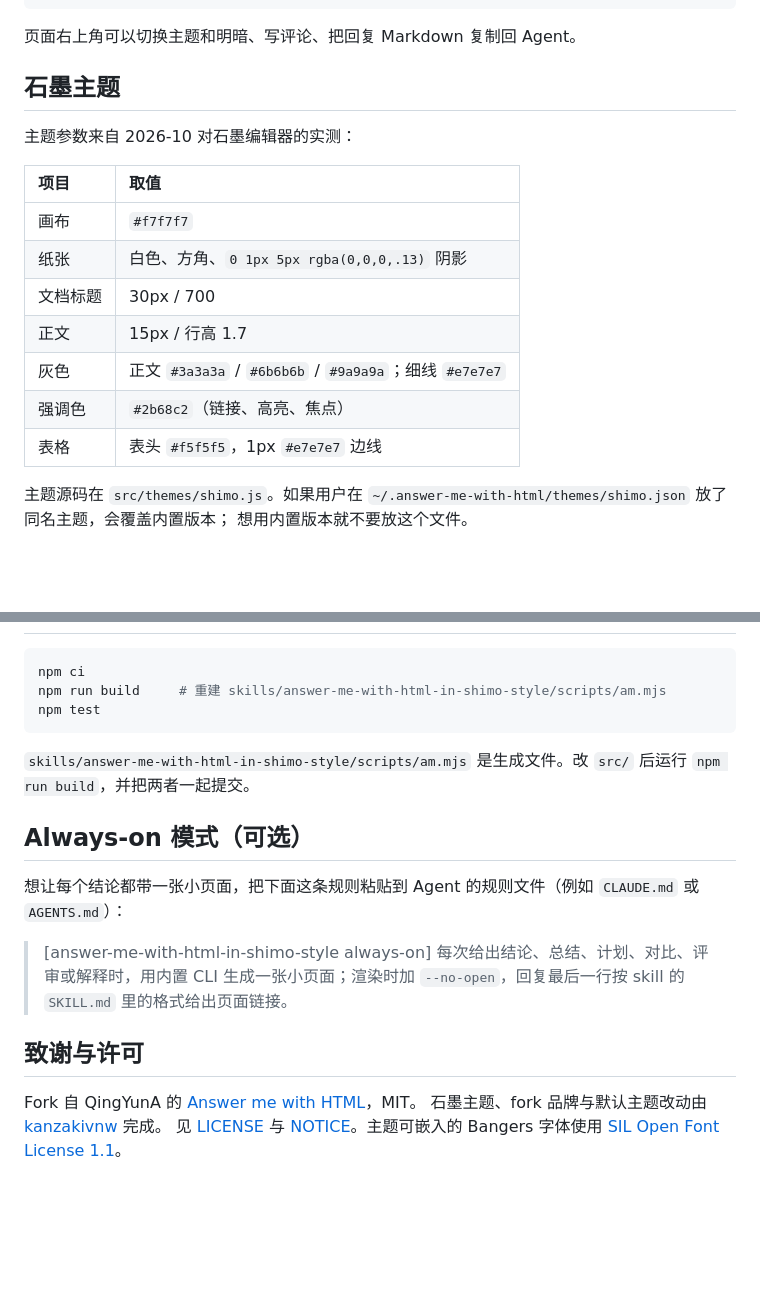
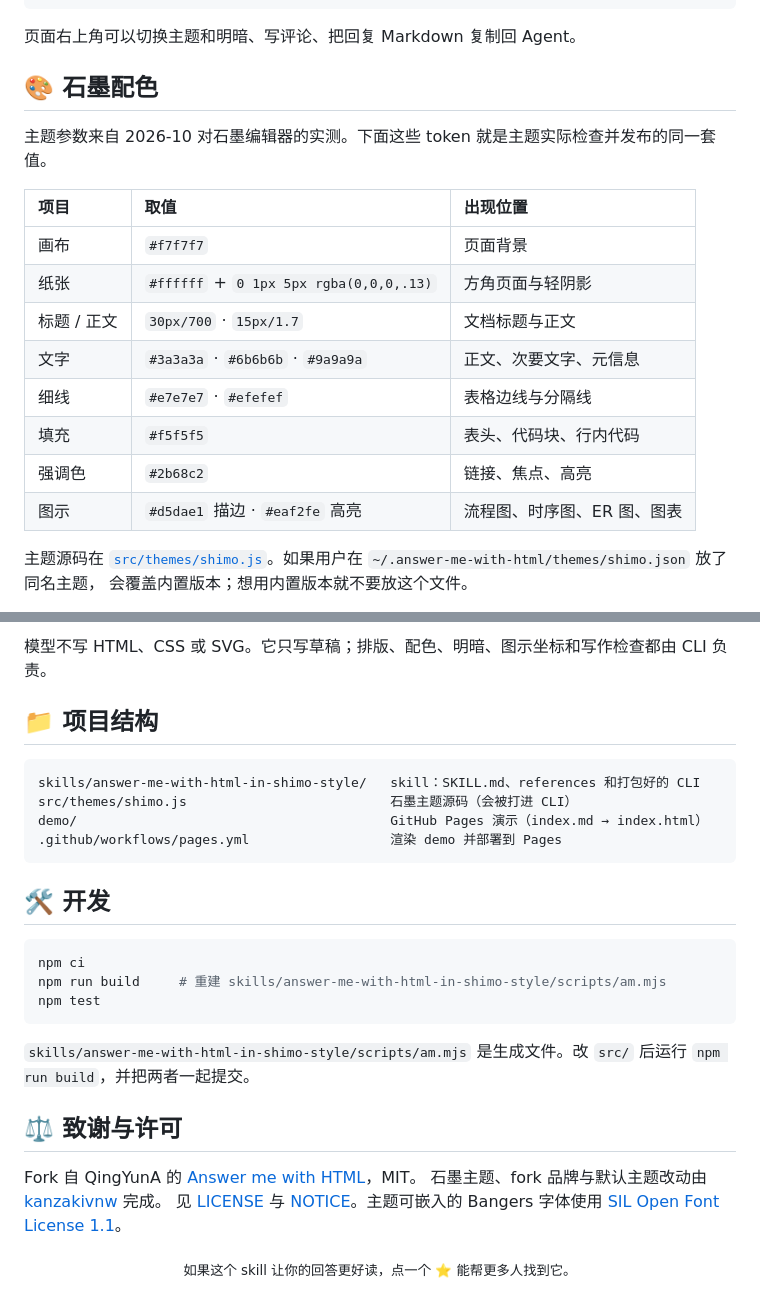
Before and after one commit to kanzakivnw/answer-me-with-html-in-Shimo-Style, a Markdown page: README.zh-CN.md, 2 parts joined by grey strips. Drawn GitHub-style; blank space fills up the shorter version.

````diff
--- a/README.zh-CN.md
+++ b/README.zh-CN.md
@@ -101,20 +129,21 @@ am list                        # 模板、主题、组件
 
 页面右上角可以切换主题和明暗、写评论、把回复 Markdown 复制回 Agent。
 
-## 石墨主题
+## 🎨 石墨配色
 
-主题参数来自 2026-10 对石墨编辑器的实测：
+主题参数来自 2026-10 对石墨编辑器的实测。下面这些 token 就是主题实际检查并发布的同一套值。
 
-| 项目 | 取值 |
-| :--- | :--- |
-| 画布 | `#f7f7f7` |
-| 纸张 | 白色、方角、`0 1px 5px rgba(0,0,0,.13)` 阴影 |
-| 文档标题 | 30px / 700 |
-| 正文 | 15px / 行高 1.7 |
-| 灰色 | 正文 `#3a3a3a` / `#6b6b6b` / `#9a9a9a`；细线 `#e7e7e7` |
-| 强调色 | `#2b68c2`（链接、高亮、焦点） |
-| 表格 | 表头 `#f5f5f5`，1px `#e7e7e7` 边线 |
+| 项目 | 取值 | 出现位置 |
+| :--- | :--- | :--- |
+| 画布 | `#f7f7f7` | 页面背景 |
+| 纸张 | `#ffffff` + `0 1px 5px rgba(0,0,0,.13)` | 方角页面与轻阴影 |
+| 标题 / 正文 | `30px/700` · `15px/1.7` | 文档标题与正文 |
+| 文字 | `#3a3a3a` · `#6b6b6b` · `#9a9a9a` | 正文、次要文字、元信息 |
+| 细线 | `#e7e7e7` · `#efefef` | 表格边线与分隔线 |
+| 填充 | `#f5f5f5` | 表头、代码块、行内代码 |
+| 强调色 | `#2b68c2` | 链接、焦点、高亮 |
+| 图示 | `#d5dae1` 描边 · `#eaf2fe` 高亮 | 流程图、时序图、ER 图、图表 |
 
-主题源码在 `src/themes/shimo.js`。如果用户在 `~/.answer-me-with-html/themes/shimo.json` 放了同名主题，会覆盖内置版本；
-想用内置版本就不要放这个文件。
+主题源码在 [`src/themes/shimo.js`](src/themes/shimo.js)。如果用户在 `~/.answer-me-with-html/themes/shimo.json` 放了同名主题，
+会覆盖内置版本；想用内置版本就不要放这个文件。
 
@@ -122,3 +169,15 @@ am list                        # 模板、主题、组件
+模型不写 HTML、CSS 或 SVG。它只写草稿；排版、配色、明暗、图示坐标和写作检查都由 CLI 负责。
+
+## 📁 项目结构
+
+```text
+skills/answer-me-with-html-in-shimo-style/   skill：SKILL.md、references 和打包好的 CLI
+src/themes/shimo.js                          石墨主题源码（会被打进 CLI）
+demo/                                        GitHub Pages 演示（index.md → index.html）
+.github/workflows/pages.yml                  渲染 demo 并部署到 Pages
+```
+
+## 🛠 开发
 
 ```bash
 npm ci
@@ -128,15 +187,13 @@ npm test
 
 `skills/answer-me-with-html-in-shimo-style/scripts/am.mjs` 是生成文件。改 `src/` 后运行 `npm run build`，并把两者一起提交。
 
-## Always-on 模式（可选）
-
-想让每个结论都带一张小页面，把下面这条规则粘贴到 Agent 的规则文件（例如 `CLAUDE.md` 或 `AGENTS.md`）：
-
-> [answer-me-with-html-in-shimo-style always-on] 每次给出结论、总结、计划、对比、评审或解释时，用内置 CLI 生成一张小页面；渲染时加 `--no-open`，回复最后一行按 skill 的 `SKILL.md` 里的格式给出页面链接。
-
-## 致谢与许可
+## ⚖️ 致谢与许可
 
 Fork 自 QingYunA 的 [Answer me with HTML](https://github.com/QingYunA/answer-me-with-html)，MIT。
 石墨主题、fork 品牌与默认主题改动由 [kanzakivnw](https://github.com/kanzakivnw) 完成。
 见 [LICENSE](LICENSE) 与 [NOTICE](NOTICE)。主题可嵌入的 Bangers 字体使用
 [SIL Open Font License 1.1](skills/answer-me-with-html-in-shimo-style/licenses/OFL-Bangers.txt)。
+
+<p align="center">
+  <sub>如果这个 skill 让你的回答更好读，点一个 ⭐ 能帮更多人找到它。</sub>
+</p>
````
Also changed, not shown: other parts of README.zh-CN.md (+73 -27 lines), README.md (+106 -49 lines).
